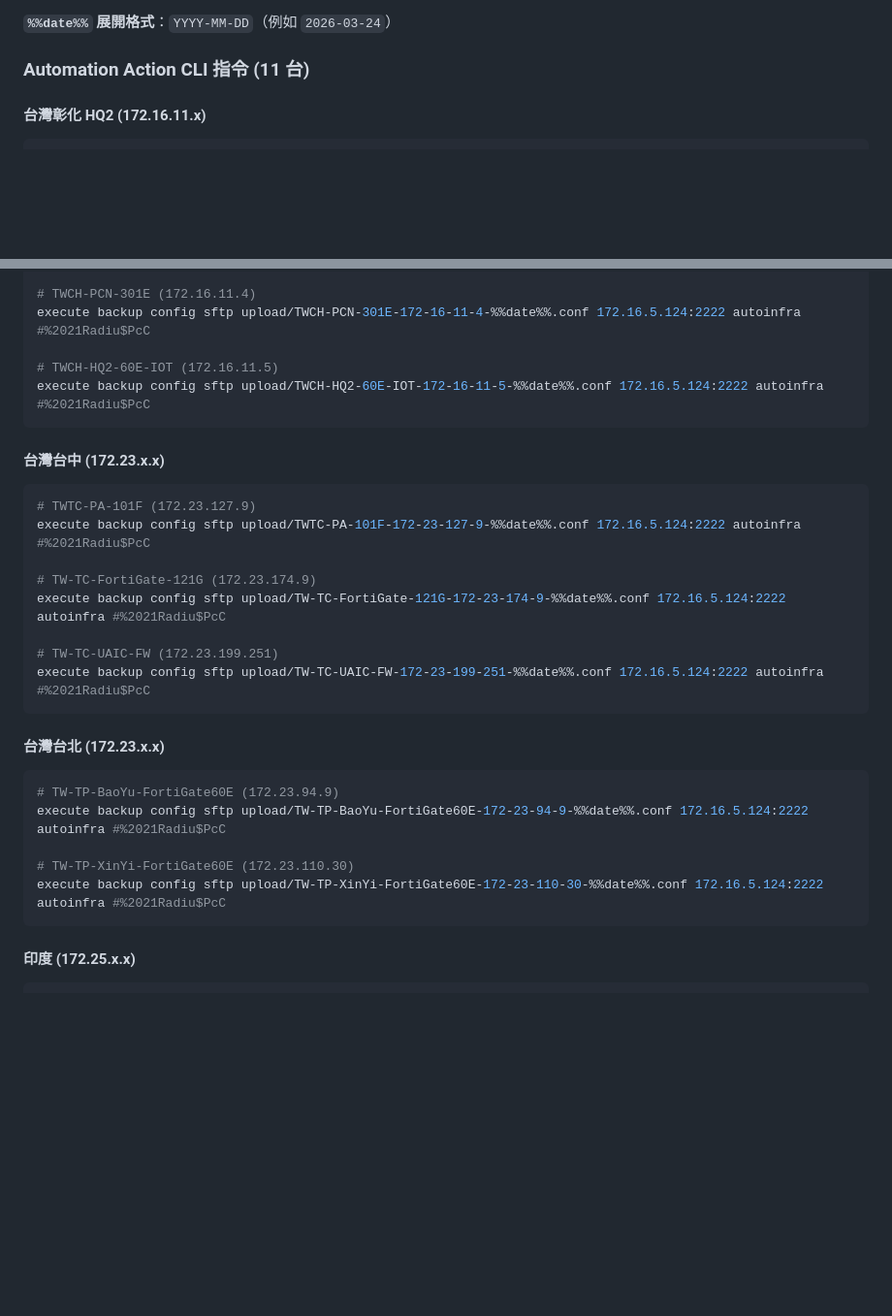
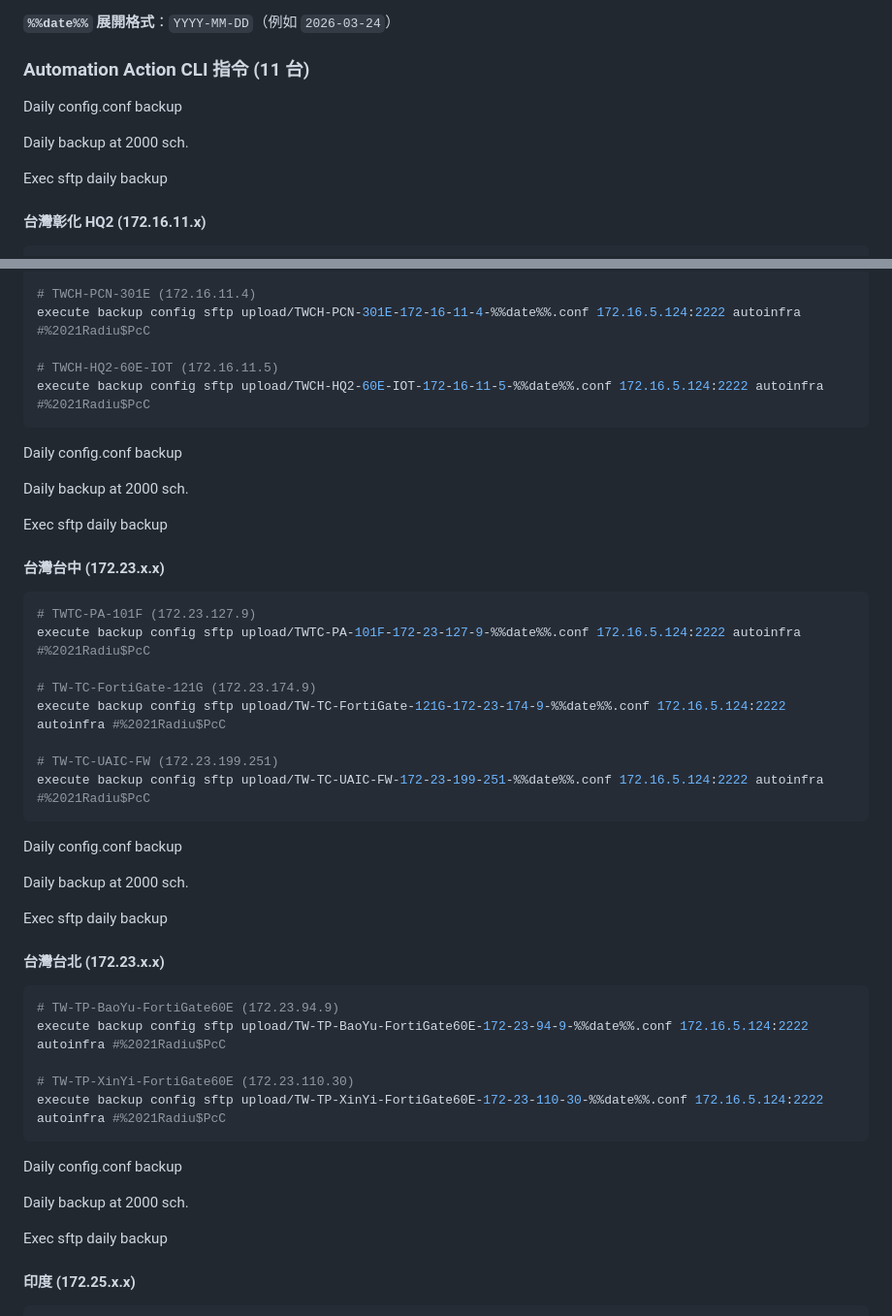
Before and after one commit to nox913106/DEV-rconfig-fortigate-bridge, a Markdown page: README.md, 2 parts joined by grey strips. Shown at 97% size. GitHub-like rendering; blank space fills up the shorter version.

Commit message:
docs: README 補充 Automation Action 設定名稱
Co-Authored-By: Claude Opus 4.6 <noreply@anthropic.com>

````diff
--- a/README.md
+++ b/README.md
@@ -204,6 +204,12 @@ upload/{rconfig設備名稱}-{IP用破折號分隔}-%%date%%.conf
 
 ### Automation Action CLI 指令 (11 台)
 
+Daily config.conf backup
+
+Daily backup at 2000 sch.
+
+Exec sftp daily backup
+
 #### 台灣彰化 HQ2 (172.16.11.x)
 
 ```bash
@@ -220,6 +226,12 @@ execute backup config sftp upload/TWCH-PCN-301E-172-16-11-4-%%date%%.conf 172.16
 execute backup config sftp upload/TWCH-HQ2-60E-IOT-172-16-11-5-%%date%%.conf 172.16.5.124:2222 autoinfra #%2021Radiu$PcC
 ```
 
+Daily config.conf backup
+
+Daily backup at 2000 sch.
+
+Exec sftp daily backup
+
 #### 台灣台中 (172.23.x.x)
 
 ```bash
@@ -233,6 +245,12 @@ execute backup config sftp upload/TW-TC-FortiGate-121G-172-23-174-9-%%date%%.con
 execute backup config sftp upload/TW-TC-UAIC-FW-172-23-199-251-%%date%%.conf 172.16.5.124:2222 autoinfra #%2021Radiu$PcC
 ```
 
+Daily config.conf backup
+
+Daily backup at 2000 sch.
+
+Exec sftp daily backup
+
 #### 台灣台北 (172.23.x.x)
 
 ```bash
@@ -242,6 +260,12 @@ execute backup config sftp upload/TW-TP-BaoYu-FortiGate60E-172-23-94-9-%%date%%.
 # TW-TP-XinYi-FortiGate60E (172.23.110.30)
 execute backup config sftp upload/TW-TP-XinYi-FortiGate60E-172-23-110-30-%%date%%.conf 172.16.5.124:2222 autoinfra #%2021Radiu$PcC
 ```
+
+Daily config.conf backup
+
+Daily backup at 2000 sch.
+
+Exec sftp daily backup
 
 #### 印度 (172.25.x.x)
 
````
